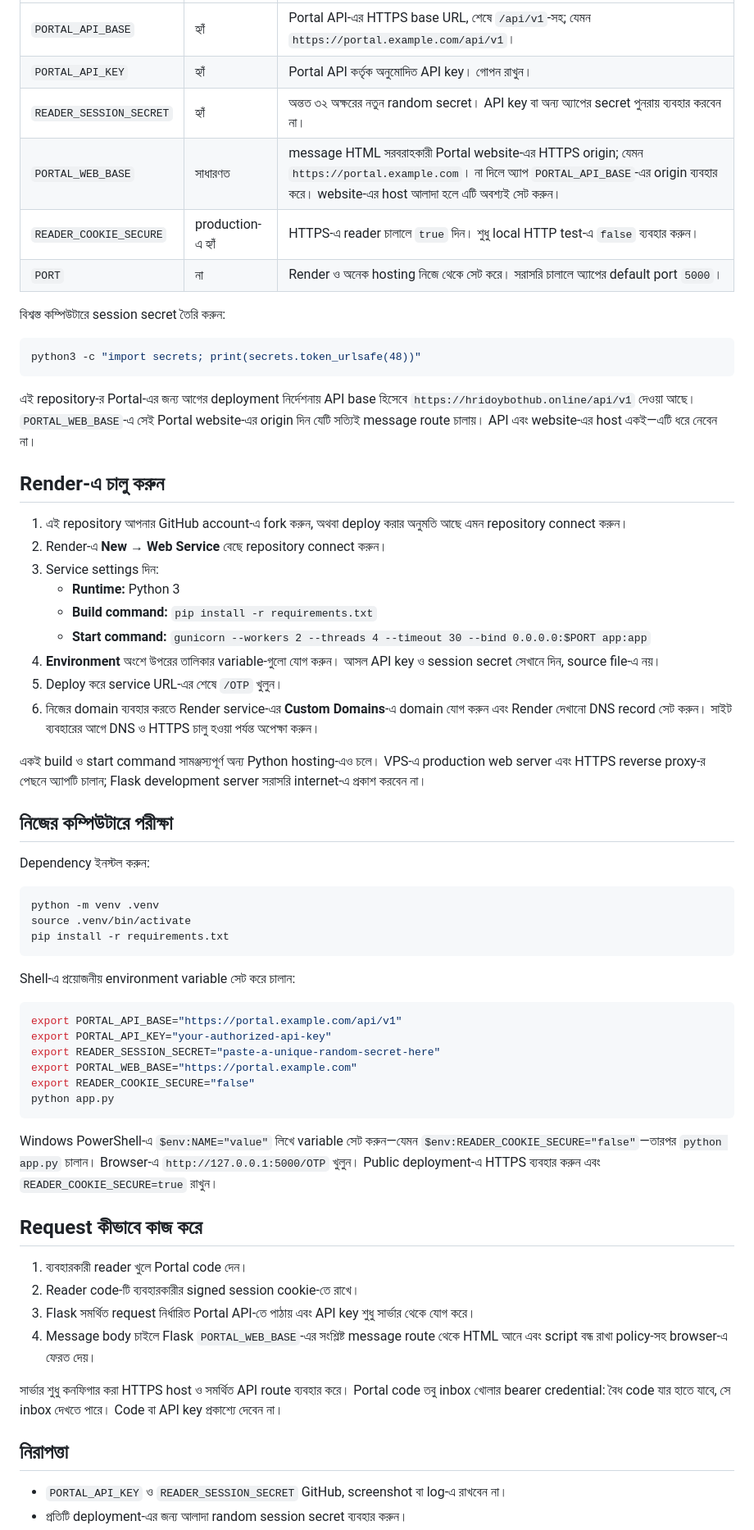
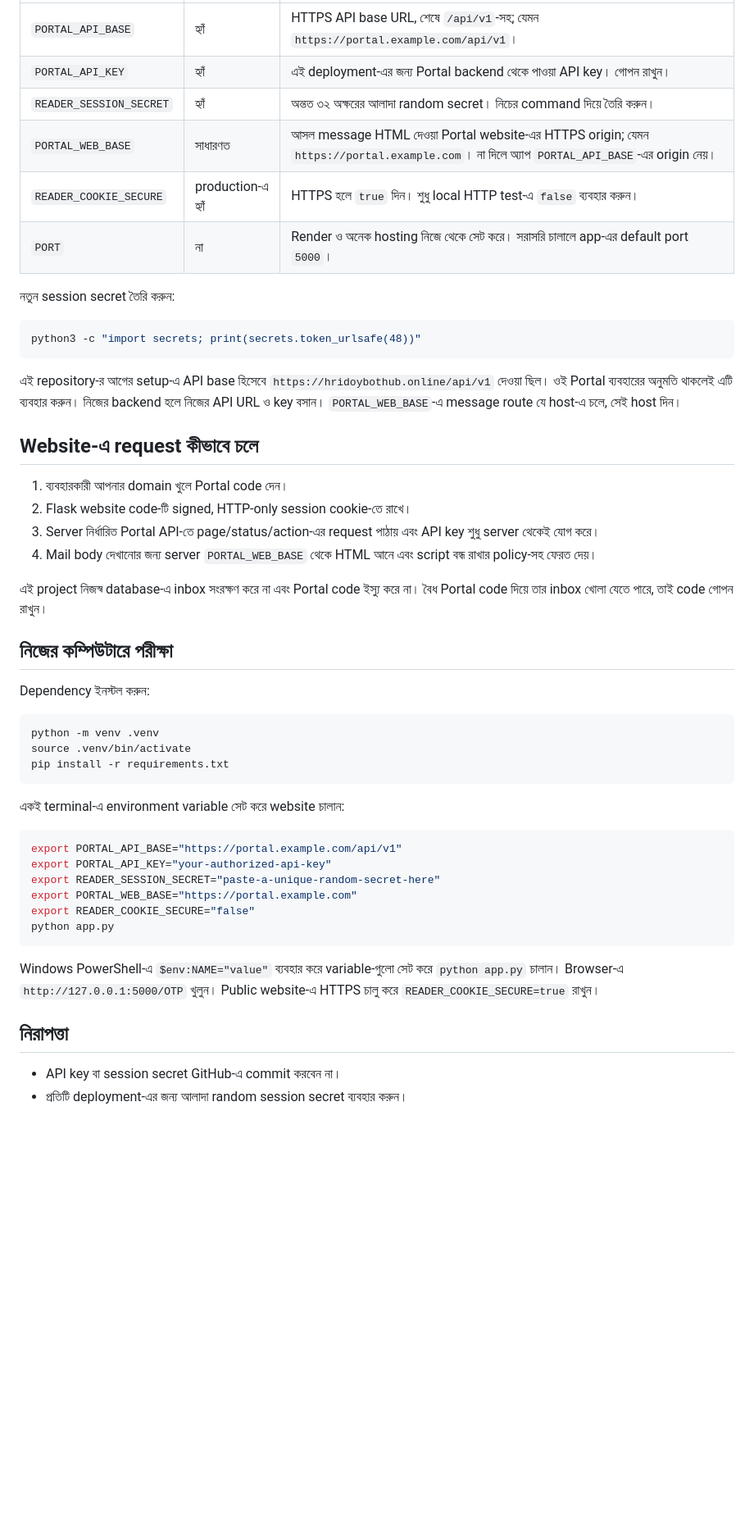
Before and after one commit to taslima68533-hue/Portal_Reader, a Markdown page: README_BN.md, the part around one of its changes. Shown at 82% size. Drawn GitHub-style; blank space fills up the shorter version.

````diff
--- a/README_BN.md
+++ b/README_BN.md
@@ -52,32 +62,27 @@ Hosting dashboard-এ নিচের environment variable-গুলো সে
 | --- | --- | --- |
-| `PORTAL_API_BASE` | হ্যাঁ | Portal API-এর HTTPS base URL, শেষে `/api/v1`-সহ; যেমন `https://portal.example.com/api/v1`। |
-| `PORTAL_API_KEY` | হ্যাঁ | Portal API কর্তৃক অনুমোদিত API key। গোপন রাখুন। |
-| `READER_SESSION_SECRET` | হ্যাঁ | অন্তত ৩২ অক্ষরের নতুন random secret। API key বা অন্য অ্যাপের secret পুনরায় ব্যবহার করবেন না। |
-| `PORTAL_WEB_BASE` | সাধারণত | message HTML সরবরাহকারী Portal website-এর HTTPS origin; যেমন `https://portal.example.com`। না দিলে অ্যাপ `PORTAL_API_BASE`-এর origin ব্যবহার করে। website-এর host আলাদা হলে এটি অবশ্যই সেট করুন। |
-| `READER_COOKIE_SECURE` | production-এ হ্যাঁ | HTTPS-এ reader চালালে `true` দিন। শুধু local HTTP test-এ `false` ব্যবহার করুন। |
-| `PORT` | না | Render ও অনেক hosting নিজে থেকে সেট করে। সরাসরি চালালে অ্যাপের default port `5000`। |
+| `PORTAL_API_BASE` | হ্যাঁ | HTTPS API base URL, শেষে `/api/v1`-সহ; যেমন `https://portal.example.com/api/v1`। |
+| `PORTAL_API_KEY` | হ্যাঁ | এই deployment-এর জন্য Portal backend থেকে পাওয়া API key। গোপন রাখুন। |
+| `READER_SESSION_SECRET` | হ্যাঁ | অন্তত ৩২ অক্ষরের আলাদা random secret। নিচের command দিয়ে তৈরি করুন। |
+| `PORTAL_WEB_BASE` | সাধারণত | আসল message HTML দেওয়া Portal website-এর HTTPS origin; যেমন `https://portal.example.com`। না দিলে অ্যাপ `PORTAL_API_BASE`-এর origin নেয়। |
+| `READER_COOKIE_SECURE` | production-এ হ্যাঁ | HTTPS হলে `true` দিন। শুধু local HTTP test-এ `false` ব্যবহার করুন। |
+| `PORT` | না | Render ও অনেক hosting নিজে থেকে সেট করে। সরাসরি চালালে app-এর default port `5000`। |
 
-বিশ্বস্ত কম্পিউটারে session secret তৈরি করুন:
+নতুন session secret তৈরি করুন:
 
 ```bash
 python3 -c "import secrets; print(secrets.token_urlsafe(48))"
 ```
 
-এই repository-র Portal-এর জন্য আগের deployment নির্দেশনায় API base হিসেবে `https://hridoybothub.online/api/v1` দেওয়া আছে। `PORTAL_WEB_BASE`-এ সেই Portal website-এর origin দিন যেটি সত্যিই message route চালায়। API এবং website-এর host একই—এটি ধরে নেবেন না।
+এই repository-র আগের setup-এ API base হিসেবে `https://hridoybothub.online/api/v1` দেওয়া ছিল। ওই Portal ব্যবহারের অনুমতি থাকলেই এটি ব্যবহার করুন। নিজের backend হলে নিজের API URL ও key বসান। `PORTAL_WEB_BASE`-এ message route যে host-এ চলে, সেই host দিন।
 
-## Render-এ চালু করুন
+## Website-এ request কীভাবে চলে
 
-1. এই repository আপনার GitHub account-এ fork করুন, অথবা deploy করার অনুমতি আছে এমন repository connect করুন।
-2. Render-এ **New → Web Service** বেছে repository connect করুন।
-3. Service settings দিন:
-   - **Runtime:** Python 3
-   - **Build command:** `pip install -r requirements.txt`
-   - **Start command:** `gunicorn --workers 2 --threads 4 --timeout 30 --bind 0.0.0.0:$PORT app:app`
-4. **Environment** অংশে উপরের তালিকার variable-গুলো যোগ করুন। আসল API key ও session secret সেখানে দিন, source file-এ নয়।
-5. Deploy করে service URL-এর শেষে `/OTP` খুলুন।
-6. নিজের domain ব্যবহার করতে Render service-এর **Custom Domains**-এ domain যোগ করুন এবং Render দেখানো DNS record সেট করুন। সাইট ব্যবহারের আগে DNS ও HTTPS চালু হওয়া পর্যন্ত অপেক্ষা করুন।
+1. ব্যবহারকারী আপনার domain খুলে Portal code দেন।
+2. Flask website code-টি signed, HTTP-only session cookie-তে রাখে।
+3. Server নির্ধারিত Portal API-তে page/status/action-এর request পাঠায় এবং API key শুধু server থেকেই যোগ করে।
+4. Mail body দেখানোর জন্য server `PORTAL_WEB_BASE` থেকে HTML আনে এবং script বন্ধ রাখার policy-সহ ফেরত দেয়।
 
-একই build ও start command সামঞ্জস্যপূর্ণ অন্য Python hosting-এও চলে। VPS-এ production web server এবং HTTPS reverse proxy-র পেছনে অ্যাপটি চালান; Flask development server সরাসরি internet-এ প্রকাশ করবেন না।
+এই project নিজস্ব database-এ inbox সংরক্ষণ করে না এবং Portal code ইস্যু করে না। বৈধ Portal code দিয়ে তার inbox খোলা যেতে পারে, তাই code গোপন রাখুন।
 
 ## নিজের কম্পিউটারে পরীক্ষা
 
@@ -89,7 +94,7 @@ source .venv/bin/activate
 pip install -r requirements.txt
 ```
 
-Shell-এ প্রয়োজনীয় environment variable সেট করে চালান:
+একই terminal-এ environment variable সেট করে website চালান:
 
 ```bash
 export PORTAL_API_BASE="https://portal.example.com/api/v1"
@@ -100,18 +105,9 @@ export READER_COOKIE_SECURE="false"
 python app.py
 ```
 
-Windows PowerShell-এ `$env:NAME="value"` লিখে variable সেট করুন—যেমন `$env:READER_COOKIE_SECURE="false"`—তারপর `python app.py` চালান। Browser-এ `http://127.0.0.1:5000/OTP` খুলুন। Public deployment-এ HTTPS ব্যবহার করুন এবং `READER_COOKIE_SECURE=true` রাখুন।
-
-## Request কীভাবে কাজ করে
-
-1. ব্যবহারকারী reader খুলে Portal code দেন।
-2. Reader code-টি ব্যবহারকারীর signed session cookie-তে রাখে।
-3. Flask সমর্থিত request নির্ধারিত Portal API-তে পাঠায় এবং API key শুধু সার্ভার থেকে যোগ করে।
-4. Message body চাইলে Flask `PORTAL_WEB_BASE`-এর সংশ্লিষ্ট message route থেকে HTML আনে এবং script বন্ধ রাখা policy-সহ browser-এ ফেরত দেয়।
-
-সার্ভার শুধু কনফিগার করা HTTPS host ও সমর্থিত API route ব্যবহার করে। Portal code তবু inbox খোলার bearer credential: বৈধ code যার হাতে যাবে, সে inbox দেখতে পারে। Code বা API key প্রকাশ্যে দেবেন না।
+Windows PowerShell-এ `$env:NAME="value"` ব্যবহার করে variable-গুলো সেট করে `python app.py` চালান। Browser-এ `http://127.0.0.1:5000/OTP` খুলুন। Public website-এ HTTPS চালু করে `READER_COOKIE_SECURE=true` রাখুন।
 
 ## নিরাপত্তা
 
-- `PORTAL_API_KEY` ও `READER_SESSION_SECRET` GitHub, screenshot বা log-এ রাখবেন না।
+- API key বা session secret GitHub-এ commit করবেন না।
 - প্রতিটি deployment-এর জন্য আলাদা random session secret ব্যবহার করুন।
````
Also changed, not shown: other parts of README_BN.md (+51 -41 lines).
